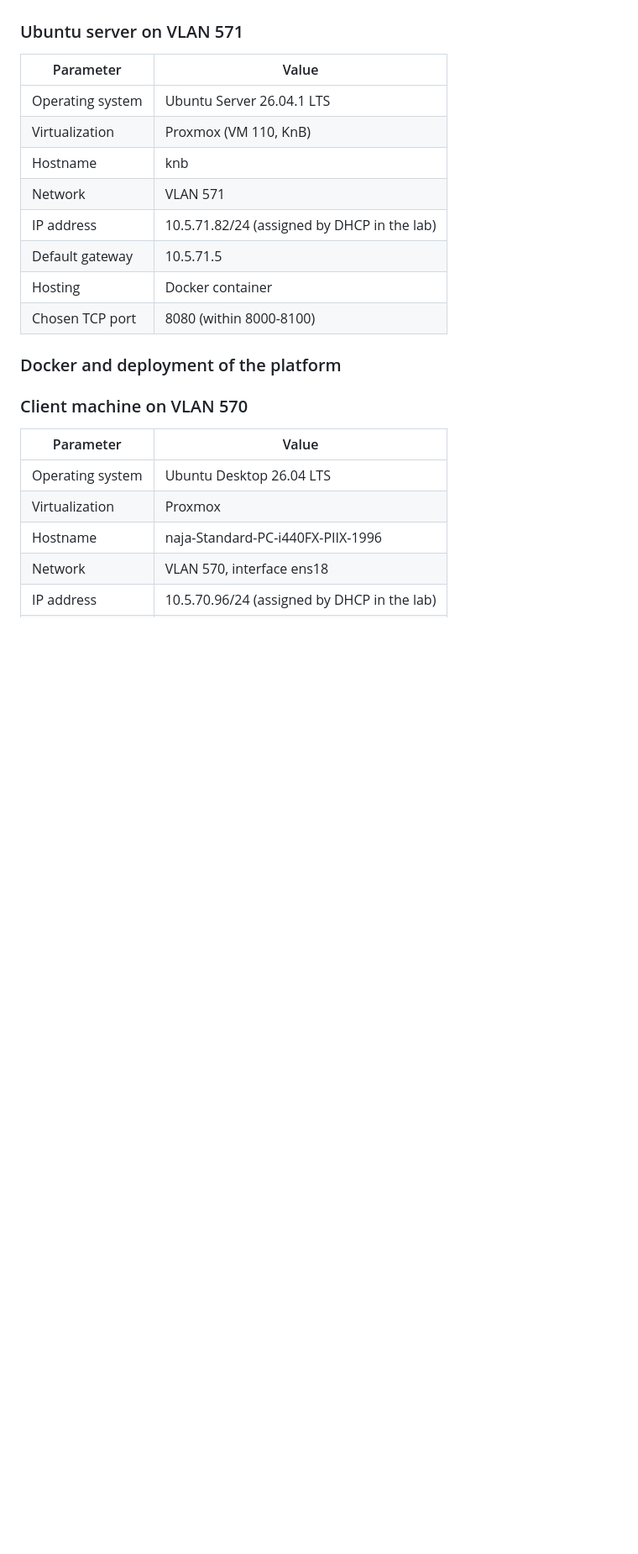
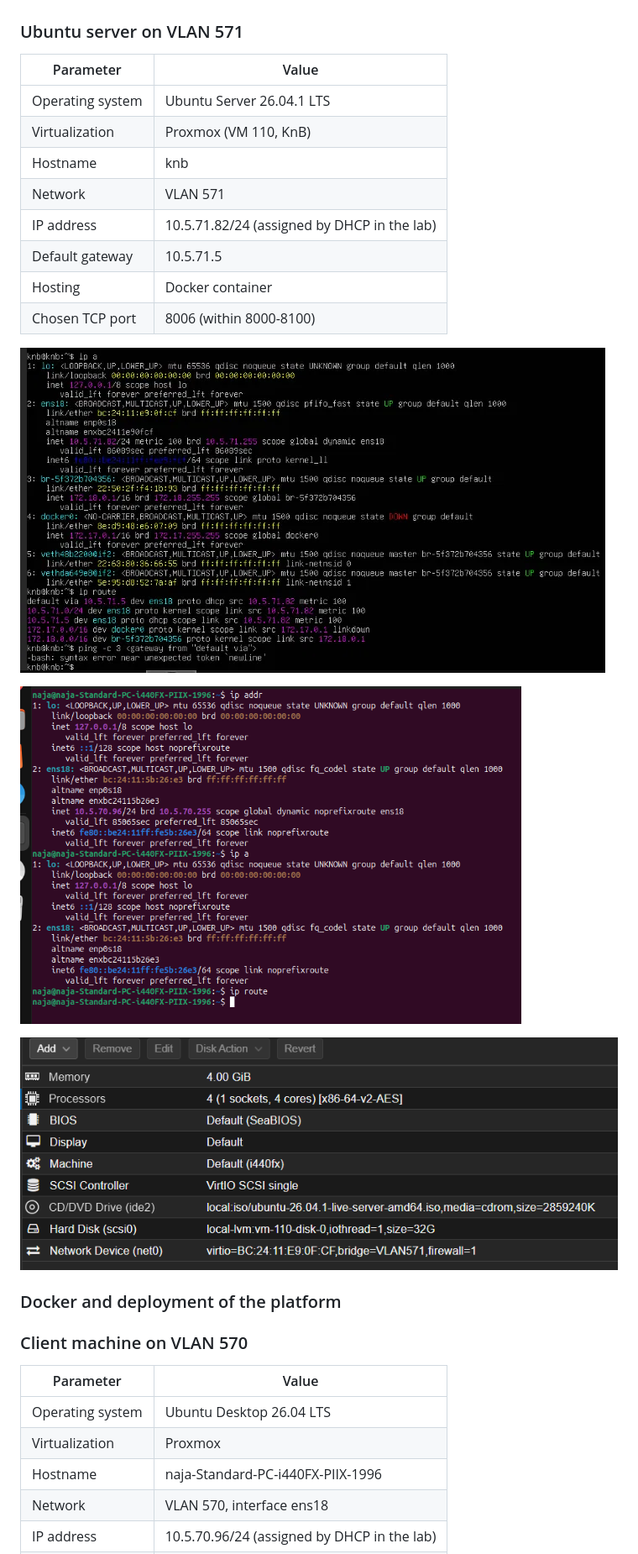
Before and after one commit to TonyHo03/KnB, a Markdown page: README.md, the part around one of its changes. Shown at 84% size. GitHub-like rendering; pictures changed too: img.png (added), img_1.png (added), img_2.png (added); blank space fills up the shorter version.

```diff
--- a/README.md
+++ b/README.md
@@ -66,16 +60,22 @@ We split the network into separate VLANs so the servers, which run the login pla
 
 ### Ubuntu server on VLAN 571
 
-| Parameter | Value |
-|---|---|
-| Operating system | Ubuntu Server 26.04.1 LTS |
-| Virtualization | Proxmox (VM 110, KnB) |
-| Hostname | knb |
-| Network | VLAN 571|
+| Parameter | Value                                       |
+|---|---------------------------------------------|
+| Operating system | Ubuntu Server 26.04.1 LTS                   |
+| Virtualization | Proxmox (VM 110, KnB)                       |
+| Hostname | knb                                         |
+| Network | VLAN 571                                    |
 | IP address | 10.5.71.82/24 (assigned by DHCP in the lab) |
-| Default gateway | 10.5.71.5 |
-| Hosting | Docker container |
-| Chosen TCP port | 8080 (within 8000-8100) |
+| Default gateway | 10.5.71.5                                   |
+| Hosting | Docker container                            |
+| Chosen TCP port | 8006 (within 8000-8100)                      |
+
+![img_2.png](img_2.png)
+
+![img_1.png](img_1.png)
+
+![img.png](img.png)
 
 ### Docker and deployment of the platform
 ### Client machine on VLAN 570
```
Also changed, not shown: other parts of README.md (+16 -18 lines).
